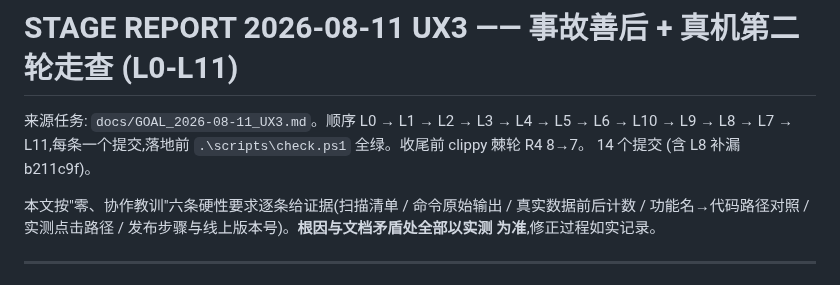
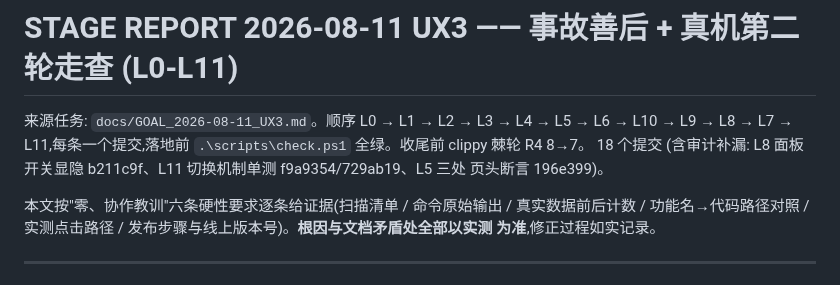
Before and after one commit to yoyoset/aidulc, a Markdown page: docs/STAGE_REPORT_2026-08-11_UX3.md, the part around the change. GitHub-like rendering.

Commit message:
docs: 报告提交数 14→18 (含审计补漏 L8/L11/L5)

```diff
--- a/docs/STAGE_REPORT_2026-08-11_UX3.md
+++ b/docs/STAGE_REPORT_2026-08-11_UX3.md
@@ -2,7 +2,8 @@
 
 来源任务: `docs/GOAL_2026-08-11_UX3.md`。顺序 L0 → L1 → L2 → L3 → L4 → L5 → L6 → L10 → L9 →
 L8 → L7 → L11,每条一个提交,落地前 `.\scripts\check.ps1` 全绿。收尾前 clippy 棘轮 R4 8→7。
-14 个提交 (含 L8 补漏 b211c9f)。
+18 个提交 (含审计补漏: L8 面板开关显隐 b211c9f、L11 切换机制单测 f9a9354/729ab19、L5 三处
+页头断言 196e399)。
 
 本文按"零、协作教训"六条硬性要求逐条给证据(扫描清单 / 命令原始输出 / 真实数据前后计数 /
 功能名→代码路径对照 / 实测点击路径 / 发布步骤与线上版本号)。**根因与文档矛盾处全部以实测
```
